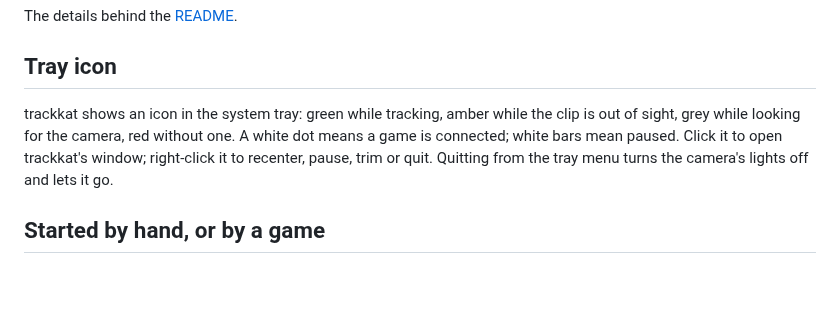
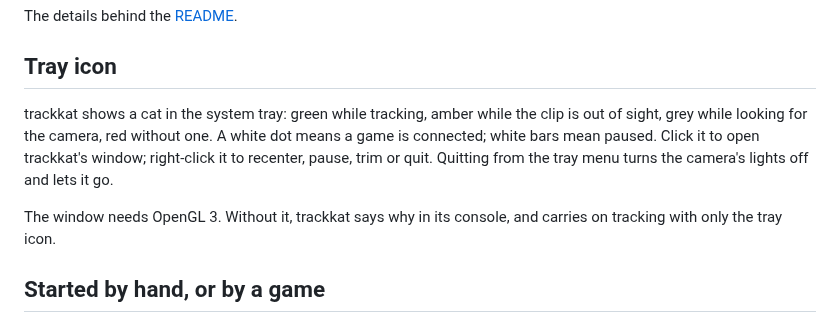
Before and after one commit to chreekat/trackkat, a Markdown page: docs/details.md, the part around the change. Drawn GitHub-style; blank space fills up the shorter version.

```diff
--- a/docs/details.md
+++ b/docs/details.md
@@ -4,12 +4,15 @@ The details behind the [README](../README.md).
 
 ## Tray icon
 
-trackkat shows an icon in the system tray: green while tracking, amber
+trackkat shows a cat in the system tray: green while tracking, amber
 while the clip is out of sight, grey while looking for the camera, red
 without one. A white dot means a game is connected; white bars mean paused.
 Click it to open trackkat's window; right-click it to recenter, pause,
 trim or quit. Quitting from the tray menu turns the camera's lights off and
 lets it go.
+
+The window needs OpenGL 3. Without it, trackkat says why in its console,
+and carries on tracking with only the tray icon.
 
 ## Started by hand, or by a game
 
```
Also changed, not shown: BACKLOG.md (+0 -2 lines), README.md (+12 -8 lines), docs/window.png.
